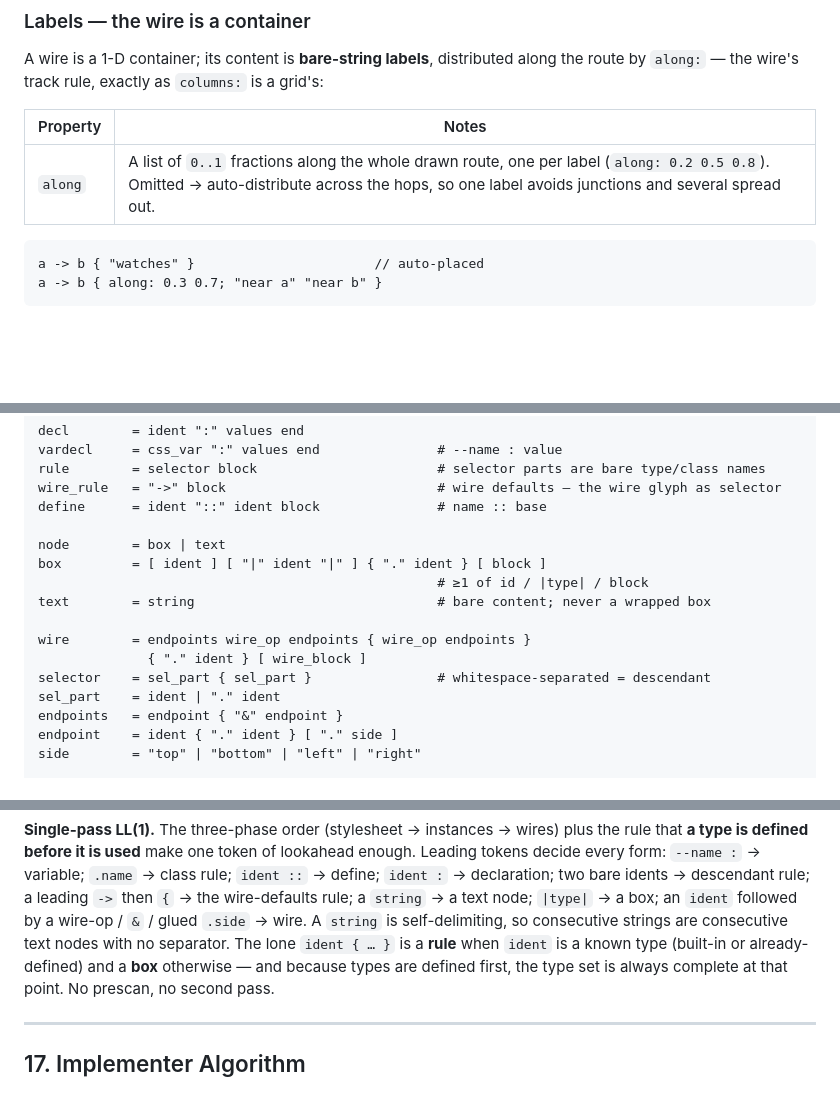
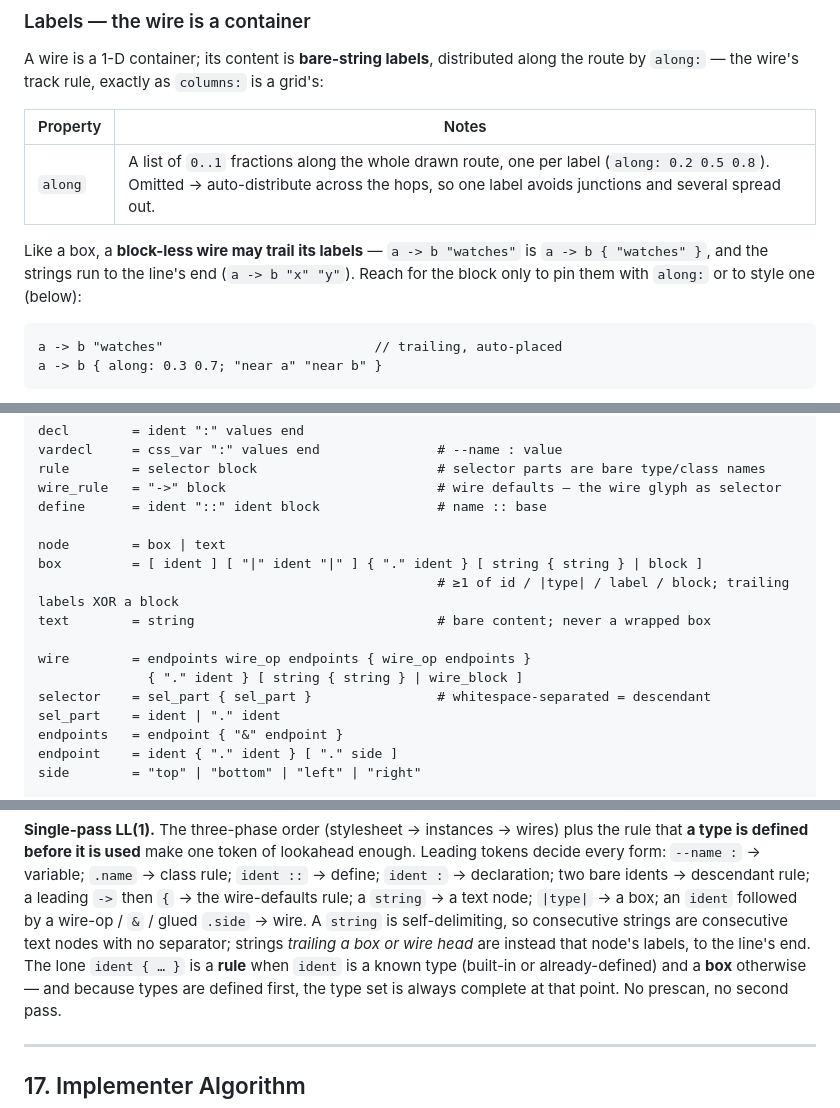
Before and after one commit to monfa-red/lini, a Markdown page: SPEC.md, 3 parts joined by grey strips. Rendered like a GitHub page; blank space fills up the shorter version.

````diff
--- a/SPEC.md
+++ b/SPEC.md
@@ -676,8 +685,12 @@ grid's:
 |---|---|
 | `along` | A list of `0..1` fractions along the whole drawn route, one per label (`along: 0.2 0.5 0.8`). Omitted → auto-distribute across the hops, so one label avoids junctions and several spread out. |
 
+Like a box, a **block-less wire may trail its labels** — `a -> b "watches"` is
+`a -> b { "watches" }`, and the strings run to the line's end (`a -> b "x" "y"`).
+Reach for the block only to pin them with `along:` or to style one (below):
+
 ```
-a -> b { "watches" }                       // auto-placed
+a -> b "watches"                           // trailing, auto-placed
 a -> b { along: 0.3 0.7; "near a" "near b" }
 ```
 
@@ -1095,12 +1110,12 @@ wire_rule   = "->" block                           # wire defaults — the wire
 define      = ident "::" ident block               # name :: base
 
 node        = box | text
-box         = [ ident ] [ "|" ident "|" ] { "." ident } [ block ]
-                                                   # ≥1 of id / |type| / block
+box         = [ ident ] [ "|" ident "|" ] { "." ident } [ string { string } | block ]
+                                                   # ≥1 of id / |type| / label / block; trailing labels XOR a block
 text        = string                               # bare content; never a wrapped box
 
 wire        = endpoints wire_op endpoints { wire_op endpoints }
-              { "." ident } [ wire_block ]
+              { "." ident } [ string { string } | wire_block ]
 selector    = sel_part { sel_part }                # whitespace-separated = descendant
 sel_part    = ident | "." ident
 endpoints   = endpoint { "&" endpoint }
@@ -1135,8 +1150,9 @@ lookahead enough. Leading tokens decide every form: `--name :` → variable;
 idents → descendant rule; a leading `->` then `{` → the wire-defaults rule; a
 `string` → a text node; `|type|` → a box; an `ident` followed by a wire-op / `&`
 / glued `.side` → wire. A `string` is self-delimiting, so consecutive strings are
-consecutive text nodes with no separator. The lone `ident { … }` is a **rule**
-when `ident` is a known type (built-in or already-defined) and a **box**
+consecutive text nodes with no separator; strings *trailing a box or wire head*
+are instead that node's labels, to the line's end. The lone `ident { … }` is a
+**rule** when `ident` is a known type (built-in or already-defined) and a **box**
 otherwise — and because types are defined first, the type set is always complete
 at that point. No prescan, no second pass.
 
````
Also changed, not shown: other parts of SPEC.md (+64 -53 lines).
